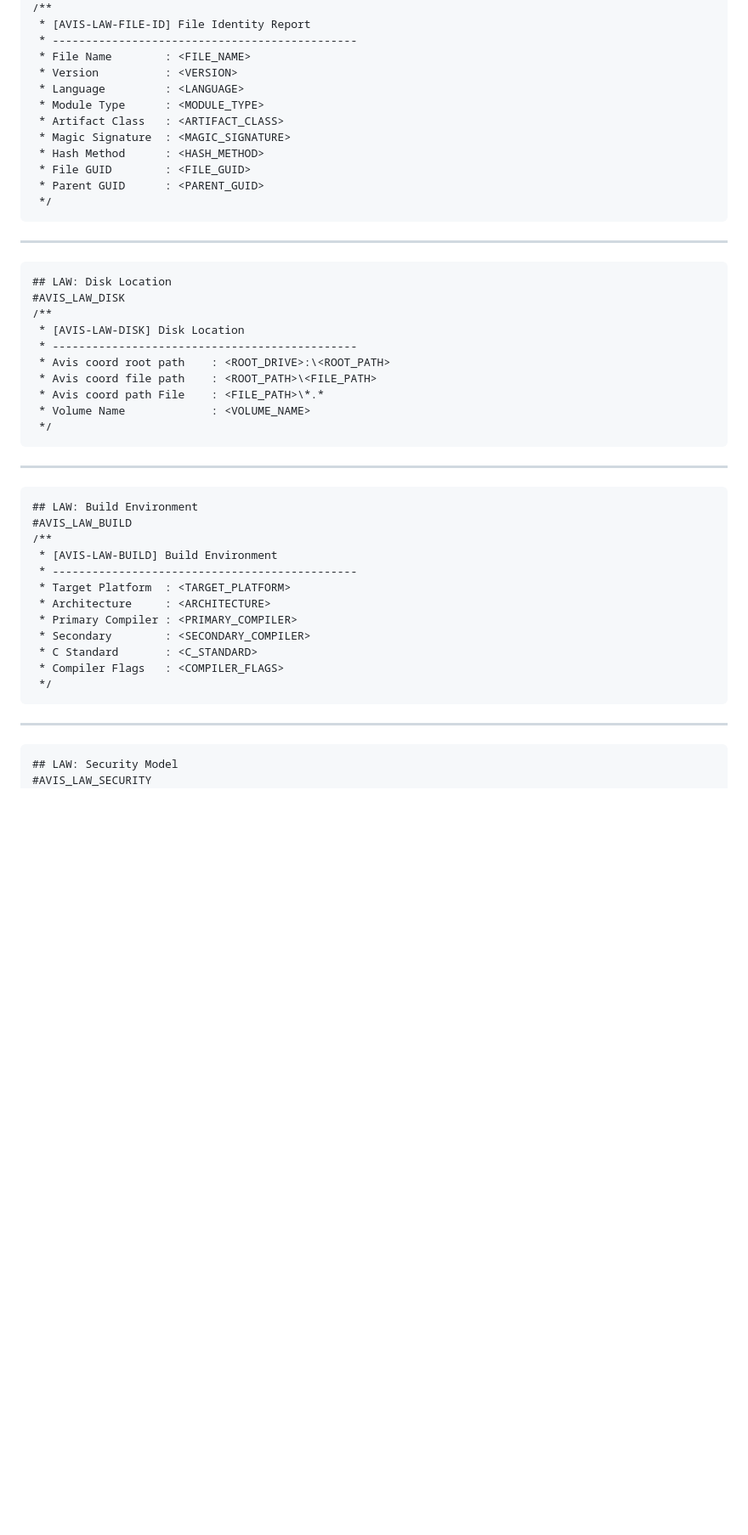
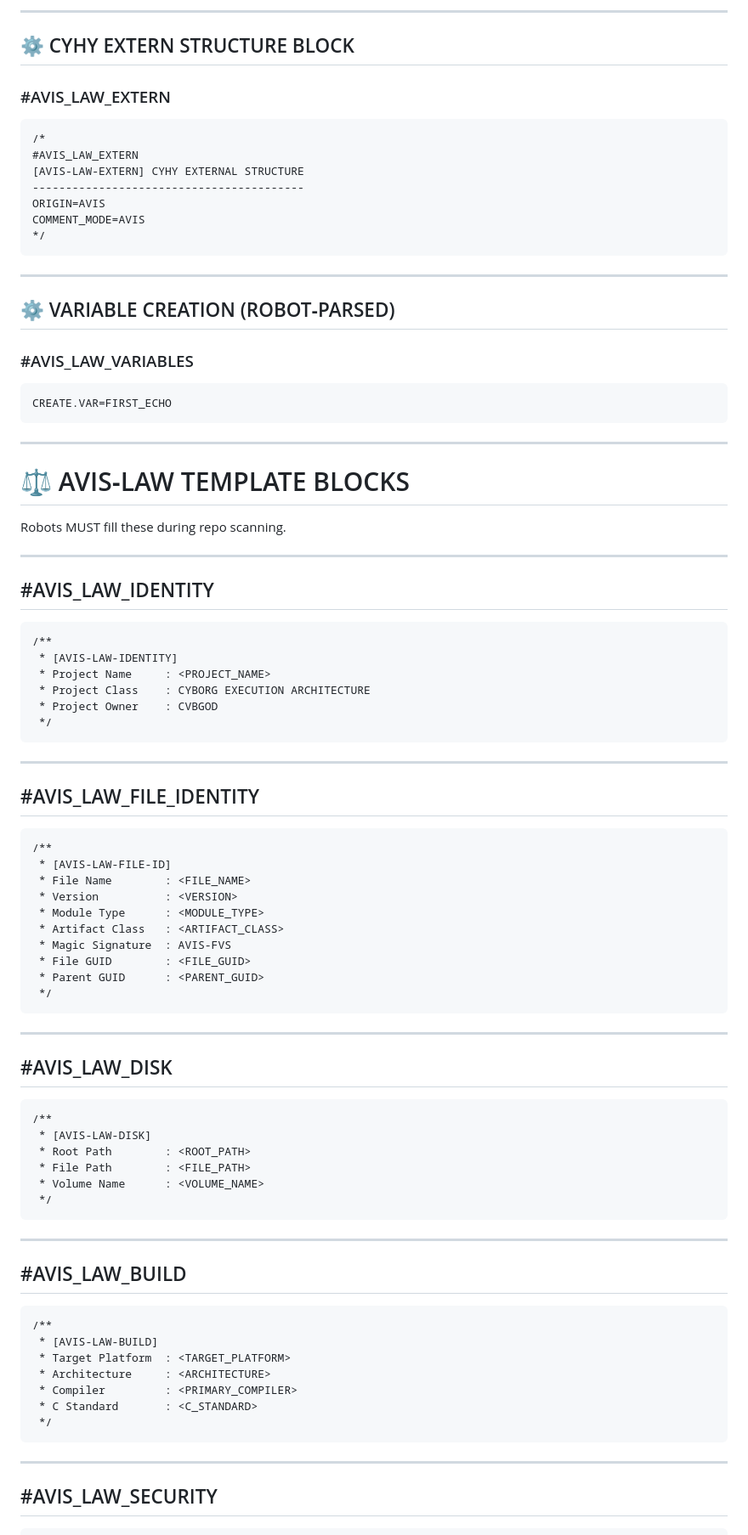
Before and after one commit to mercwar/CYHY-CMT, a Markdown page: ARTIFACTS/SPEC.md, the part around one of its changes. Shown at 85% size. GitHub-like rendering; blank space fills up the shorter version.

````diff
--- a/ARTIFACTS/SPEC.md
+++ b/ARTIFACTS/SPEC.md
@@ -34,13 +84,55 @@ Robots are expected to fill in the `<PLACEHOLDER>` values.
+---
+
+## ⚙️ CYHY EXTERN STRUCTURE BLOCK
+### #AVIS_LAW_EXTERN
+
+```
+/*
+#AVIS_LAW_EXTERN
+[AVIS-LAW-EXTERN] CYHY EXTERNAL STRUCTURE
+-----------------------------------------
+ORIGIN=AVIS
+COMMENT_MODE=AVIS
+*/
+```
+
+---
+
+## ⚙️ VARIABLE CREATION (ROBOT‑PARSED)
+### #AVIS_LAW_VARIABLES
+
+```
+CREATE.VAR=FIRST_ECHO
+```
+
+---
+
+# ⚖️ AVIS‑LAW TEMPLATE BLOCKS
+Robots MUST fill these during repo scanning.
+
+---
+
+## #AVIS_LAW_IDENTITY
+```
 /**
- * [AVIS-LAW-FILE-ID] File Identity Report
- * ----------------------------------------------
+ * [AVIS-LAW-IDENTITY]
+ * Project Name     : <PROJECT_NAME>
+ * Project Class    : CYBORG EXECUTION ARCHITECTURE
+ * Project Owner    : CVBGOD
+ */
+```
+
+---
+
+## #AVIS_LAW_FILE_IDENTITY
+```
+/**
+ * [AVIS-LAW-FILE-ID]
  * File Name        : <FILE_NAME>
  * Version          : <VERSION>
- * Language         : <LANGUAGE>
  * Module Type      : <MODULE_TYPE>
  * Artifact Class   : <ARTIFACT_CLASS>
- * Magic Signature  : <MAGIC_SIGNATURE>
- * Hash Method      : <HASH_METHOD>
+ * Magic Signature  : AVIS-FVS
  * File GUID        : <FILE_GUID>
  * Parent GUID      : <PARENT_GUID>
  */
@@ -48,39 +140,31 @@ Robots are expected to fill in the `<PLACEHOLDER>` values.
 
 ---
 
-```text
-## LAW: Disk Location
-#AVIS_LAW_DISK
+## #AVIS_LAW_DISK
+```
 /**
- * [AVIS-LAW-DISK] Disk Location
- * ----------------------------------------------
- * Avis coord root path    : <ROOT_DRIVE>:\<ROOT_PATH>
- * Avis coord file path    : <ROOT_PATH>\<FILE_PATH>
- * Avis coord path File    : <FILE_PATH>\*.*
- * Volume Name             : <VOLUME_NAME>
+ * [AVIS-LAW-DISK]
+ * Root Path        : <ROOT_PATH>
+ * File Path        : <FILE_PATH>
+ * Volume Name      : <VOLUME_NAME>
  */
 ```
 
 ---
 
-```text
-## LAW: Build Environment
-#AVIS_LAW_BUILD
+## #AVIS_LAW_BUILD
+```
 /**
- * [AVIS-LAW-BUILD] Build Environment
- * ----------------------------------------------
+ * [AVIS-LAW-BUILD]
  * Target Platform  : <TARGET_PLATFORM>
  * Architecture     : <ARCHITECTURE>
- * Primary Compiler : <PRIMARY_COMPILER>
- * Secondary        : <SECONDARY_COMPILER>
+ * Compiler         : <PRIMARY_COMPILER>
  * C Standard       : <C_STANDARD>
- * Compiler Flags   : <COMPILER_FLAGS>
  */
 ```
 
 ---
 
-```text
-## LAW: Security Model
-#AVIS_LAW_SECURITY
+## #AVIS_LAW_SECURITY
+```
 /**
````
Also changed, not shown: other parts of ARTIFACTS/SPEC.md (+98 -66 lines).
